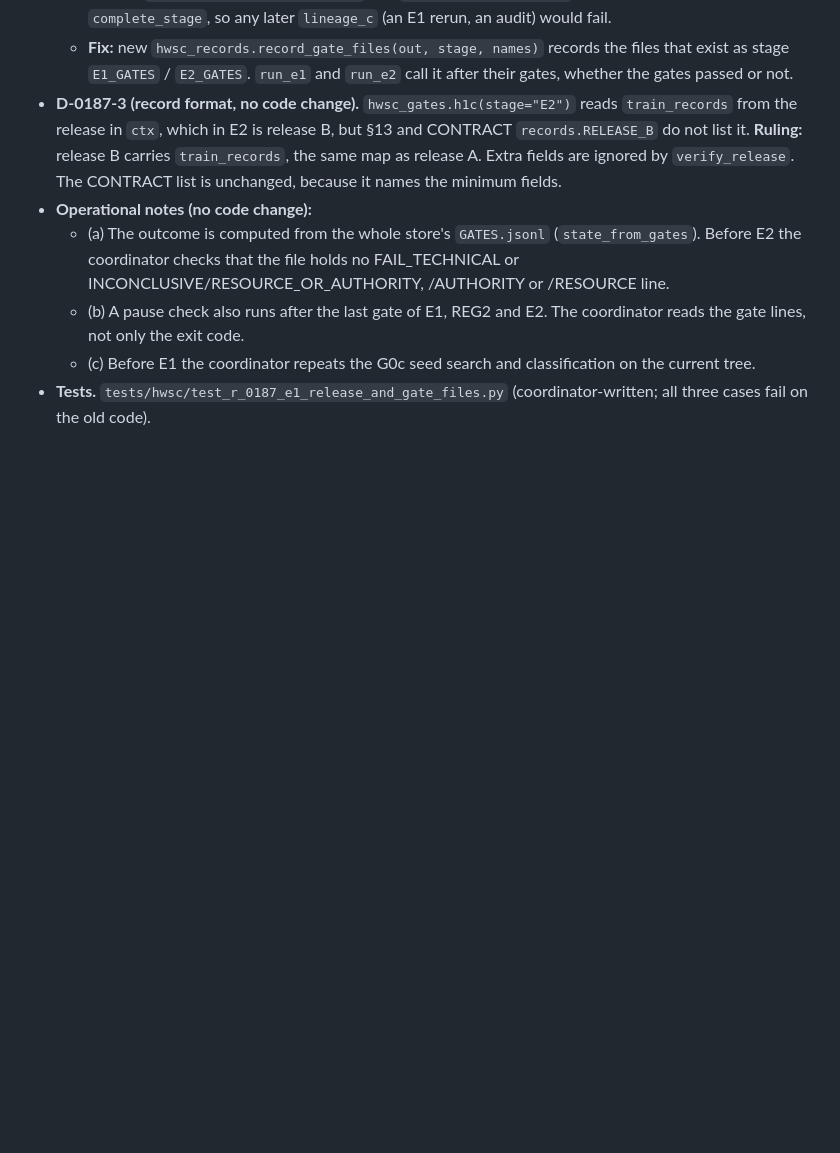
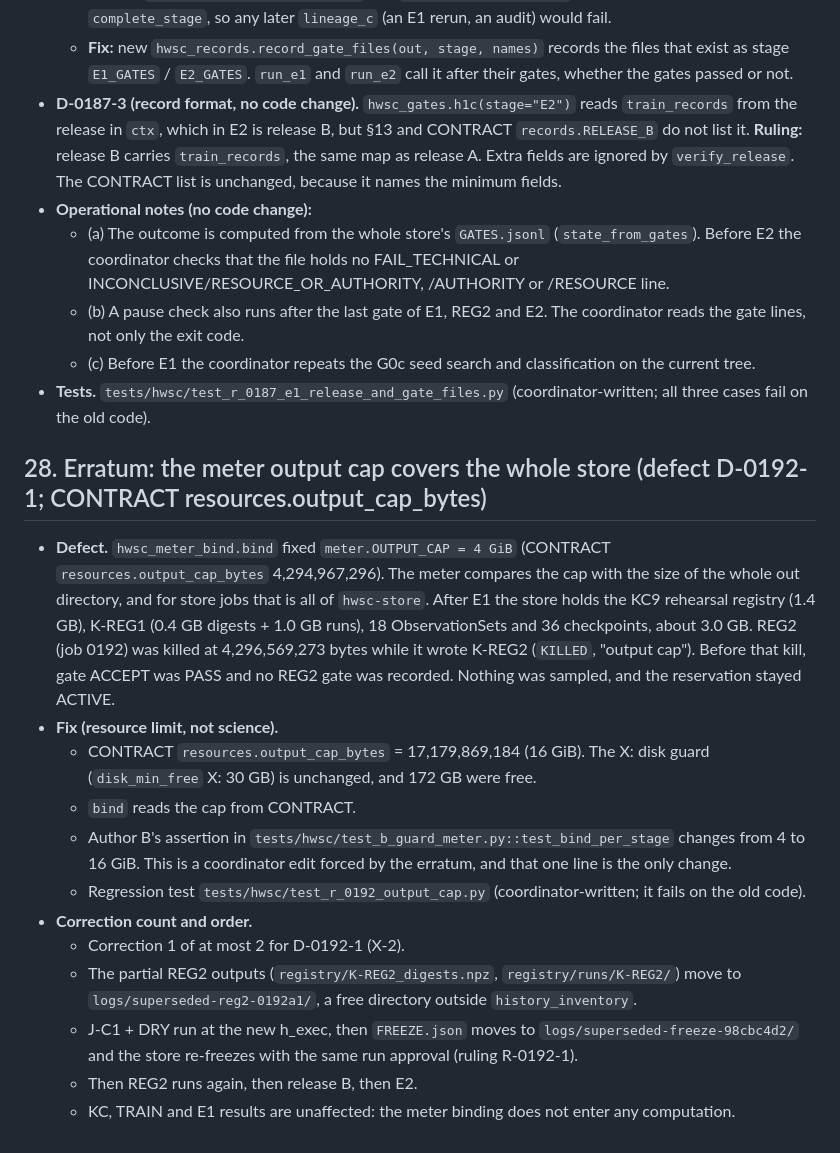
Before and after one commit to neria-baris/topo-pilot, a Markdown page: tools/hwsc/API.md, the part around the change. GitHub-like rendering; blank space fills up the shorter version.

Commit message:
docs(hwsc): erratum §28, output cap covers the whole store (D-0192-1)
Co-Authored-By: Claude Opus 5.5 <noreply@anthropic.com>

```diff
--- a/tools/hwsc/API.md
+++ b/tools/hwsc/API.md
@@ -668,3 +668,17 @@ Found during TRAIN by the coordinator and an independent code review of the E1/R
   - (b) A pause check also runs after the last gate of E1, REG2 and E2. The coordinator reads the gate lines, not only the exit code.
   - (c) Before E1 the coordinator repeats the G0c seed search and classification on the current tree.
 - **Tests.** `tests/hwsc/test_r_0187_e1_release_and_gate_files.py` (coordinator-written; all three cases fail on the old code).
+
+## 28. Erratum: the meter output cap covers the whole store (defect D-0192-1; CONTRACT resources.output_cap_bytes)
+- **Defect.** `hwsc_meter_bind.bind` fixed `meter.OUTPUT_CAP = 4 GiB` (CONTRACT `resources.output_cap_bytes` 4,294,967,296). The meter compares the cap with the size of the whole out directory, and for store jobs that is all of `hwsc-store`. After E1 the store holds the KC9 rehearsal registry (1.4 GB), K-REG1 (0.4 GB digests + 1.0 GB runs), 18 ObservationSets and 36 checkpoints, about 3.0 GB. REG2 (job 0192) was killed at 4,296,569,273 bytes while it wrote K-REG2 (`KILLED`, "output cap"). Before that kill, gate ACCEPT was PASS and no REG2 gate was recorded. Nothing was sampled, and the reservation stayed ACTIVE.
+- **Fix (resource limit, not science).**
+  - CONTRACT `resources.output_cap_bytes` = 17,179,869,184 (16 GiB). The X: disk guard (`disk_min_free` X: 30 GB) is unchanged, and 172 GB were free.
+  - `bind` reads the cap from CONTRACT.
+  - Author B's assertion in `tests/hwsc/test_b_guard_meter.py::test_bind_per_stage` changes from 4 to 16 GiB. This is a coordinator edit forced by the erratum, and that one line is the only change.
+  - Regression test `tests/hwsc/test_r_0192_output_cap.py` (coordinator-written; it fails on the old code).
+- **Correction count and order.**
+  - Correction 1 of at most 2 for D-0192-1 (X-2).
+  - The partial REG2 outputs (`registry/K-REG2_digests.npz`, `registry/runs/K-REG2/`) move to `logs/superseded-reg2-0192a1/`, a free directory outside `history_inventory`.
+  - J-C1 + DRY run at the new h_exec, then `FREEZE.json` moves to `logs/superseded-freeze-98cbc4d2/` and the store re-freezes with the same run approval (ruling R-0192-1).
+  - Then REG2 runs again, then release B, then E2.
+  - KC, TRAIN and E1 results are unaffected: the meter binding does not enter any computation.
```
